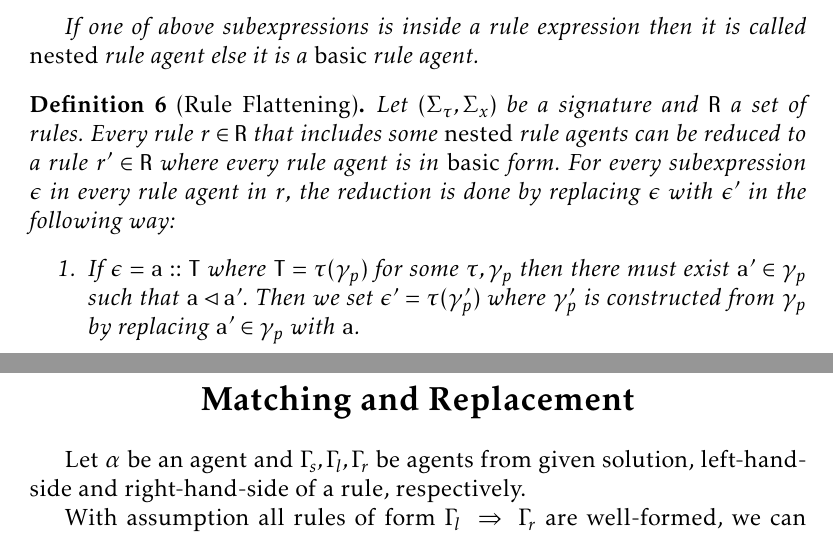
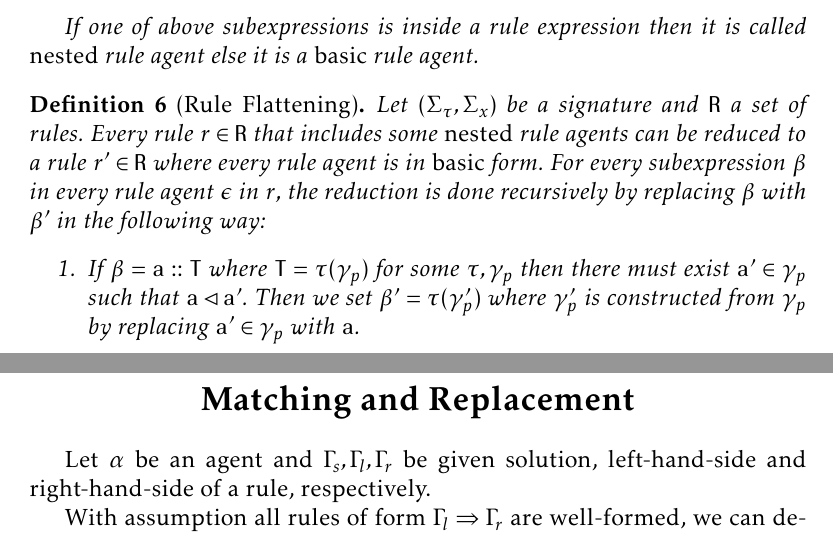
Before and after one commit to sybila/BCSgen, a LaTeX document (Syntax and Semantics/theoretical.tex): two parts of pages 2 and 8 of 8, joined at a grey line, cut so that both start at the same text. Compiled offline with pdfLaTeX.

Commit message:
Refinement of some definitions

```diff
--- a/Syntax and Semantics/theoretical.tex
+++ b/Syntax and Semantics/theoretical.tex
@@ -88,12 +88,12 @@ If one of above subexpressions is inside a rule expression then it is called \em
 \end{mydef}
 
 \begin{mydef}[Rule Flattening]
-Let $(\Sigma_\tau,\Sigma_x)$ be a signature and $\mathtt{R}$ a set of rules. Every rule $r\in\mathtt{R}$ that includes some \emph{nested} rule agents can be reduced to a rule $r'\in\mathtt{R}$ where every rule agent is in \emph{basic} form. For every subexpression $\epsilon$ in every rule agent in $r$, the reduction is done by replacing $\epsilon$ with $\epsilon'$ in the following way:
+Let $(\Sigma_\tau,\Sigma_x)$ be a signature and $\mathtt{R}$ a set of rules. Every rule $r\in\mathtt{R}$ that includes some \emph{nested} rule agents can be reduced to a rule $r'\in\mathtt{R}$ where every rule agent is in \emph{basic} form. For every subexpression $\beta$ in every rule agent $\epsilon$ in $r$, the reduction is done recursively by replacing $\beta$ with $\beta'$ in the following way:
 \begin{enumerate}
-\item If $\epsilon=\mathtt{a}::\mathtt{T}$ where $\mathtt{T}=\tau(\gamma_p)$ for some $\tau,\gamma_p$ then there must exist $\mathtt{a}'\in\gamma_p$ such that $\mathtt{a}\lhd\mathtt{a}'$. Then we set $\epsilon'={\tau}(\gamma'_p)$ where $\gamma'_p$ is constructed from $\gamma_p$ by replacing $\mathtt{a}'\in\gamma_p$ with $\mathtt{a}$.
-\item If $\epsilon=\mathtt{T}::\mathtt{X}$ where $\mathtt{X}=\gamma_f$ then there must exist $\mathtt{T}'\in\gamma_f$ such that $\mathtt{T}\lhd\mathtt{T}'$. Then we set $\epsilon'=\gamma'_f$ where $\gamma'_f$ is constructed from $\gamma_f$ by replacing $\mathtt{T}'\in\gamma_f$ with $\mathtt{T}$.
-\item If $\epsilon=\mathtt{a}::\mathtt{X}$ where $\mathtt{X}=\gamma_f$ then there must exist $\mathtt{a}'\in\gamma_f$ such that $\mathtt{a}\lhd\mathtt{a}'$. Then we set $\epsilon'=\gamma'_f$ where $\gamma'_f$ is constructed from $\gamma_f$ by replacing $\mathtt{a}'\in\gamma_f$ with $\mathtt{a}$.
-\item If $\epsilon=\mathtt{X}'::\mathtt{X}$ where $\mathtt{X}=\gamma_f$ and $\mathtt{X}'= \gamma'_f$ then for every $\mathtt{T} \in \gamma_f$ (resp. $\mathtt{a} \in \gamma_f$) there must exist $\mathtt{T}' \in \gamma'_f$ (resp. $\mathtt{a}' \in \gamma'_f$) such that $\mathtt{T} \lhd \mathtt{T}'$ (resp. $\mathtt{a} \lhd \mathtt{a}'$). Then we set $\epsilon'=\gamma_{f'}$ where $\gamma_{f'}$ is constructed from $\gamma_f$ by replacing all $\mathtt{T} \in \gamma_f$ (resp. $\mathtt{a} \in \gamma_f$) with appropriate $\mathtt{T}' \in \gamma'_f$  (resp. $\mathtt{a}' \in \gamma'_f$).
+\item If $\beta=\mathtt{a}::\mathtt{T}$ where $\mathtt{T}=\tau(\gamma_p)$ for some $\tau,\gamma_p$ then there must exist $\mathtt{a}'\in\gamma_p$ such that $\mathtt{a}\lhd\mathtt{a}'$. Then we set $\beta'={\tau}(\gamma'_p)$ where $\gamma'_p$ is constructed from $\gamma_p$ by replacing $\mathtt{a}'\in\gamma_p$ with $\mathtt{a}$.
+\item If $\beta=\mathtt{T}::\mathtt{X}$ where $\mathtt{X}=\gamma_f$ then there must exist $\mathtt{T}'\in\gamma_f$ such that $\mathtt{T}\lhd\mathtt{T}'$. Then we set $\beta'=\gamma'_f$ where $\gamma'_f$ is constructed from $\gamma_f$ by replacing $\mathtt{T}'\in\gamma_f$ with $\mathtt{T}$.
+\item If $\beta=\mathtt{a}::\mathtt{X}$ where $\mathtt{X}=\gamma_f$ then there must exist $\mathtt{a}'\in\gamma_f$ such that $\mathtt{a}\lhd\mathtt{a}'$. Then we set $\beta'=\gamma'_f$ where $\gamma'_f$ is constructed from $\gamma_f$ by replacing $\mathtt{a}'\in\gamma_f$ with $\mathtt{a}$.
+\item If $\beta=\mathtt{X}'::\mathtt{X}$ where $\mathtt{X}=\gamma_f$ and $\mathtt{X}'= \gamma'_f$ then for every $\mathtt{T} \in \gamma_f$ (resp. $\mathtt{a} \in \gamma_f$) there must exist $\mathtt{T}' \in \gamma'_f$ (resp. $\mathtt{a}' \in \gamma'_f$) such that $\mathtt{T} \lhd \mathtt{T}'$ (resp. $\mathtt{a} \lhd \mathtt{a}'$). Then we set $\beta'=\gamma_{f'}$ where $\gamma_{f'}$ is constructed from $\gamma_f$ by replacing all $\mathtt{T} \in \gamma_f$ (resp. $\mathtt{a} \in \gamma_f$) with appropriate $\mathtt{T}' \in \gamma'_f$  (resp. $\mathtt{a}' \in \gamma'_f$).
 \end{enumerate}
 \end{mydef}
 
@@ -249,9 +246,9 @@ Then, if a human-readable rule is defined, exact mapping to executable rule(s) m
 
 \mysection{Matching and Replacement}
 
-Let $\alpha$ be an agent and $\Gamma_s, \Gamma_l, \Gamma_r$ be agents from given solution, left-hand-side and right-hand-side of a rule, respectively.
+Let $\alpha$ be an agent and $\Gamma_s, \Gamma_l, \Gamma_r$ be given solution, left-hand-side and right-hand-side of a rule, respectively.
 
-With assumption all rules of form $\Gamma_l~\Rightarrow~\Gamma_r$ are well-formed, we can define \textbf{Matching} as a relation $\models \subseteq \Gamma_s~\times~\Gamma_l $. We denote agent $\alpha_1$ \textit{matches} agent $\alpha_2$ ($\alpha_1 \models \alpha_2$) iff $\alpha_1$ is \textit{compatible} with agent $\alpha_2$ ($\alpha_1 \lhd \alpha_2$).
+With assumption all rules of form $\Gamma_l\Rightarrow\Gamma_r$ are well-formed, we can define \textbf{Matching} as a relation $\models \subseteq \Gamma_s~\times~\Gamma_l $. We denote agent $\alpha_1$ \textit{matches} agent $\alpha_2$ ($\alpha_1 \models \alpha_2$) iff $\alpha_1$ is \textit{compatible} with agent $\alpha_2$ ($\alpha_1 \lhd \alpha_2$).
 \textbf{Replacement} is a function $\Gamma_s~\times~\Gamma_r~\rightarrow~\Gamma_s[\Gamma_r]$. Before replacement can be applied, matching in left column must be satisfied. Then, five replacement categories can be distinguished:
 
 \begin{enumerate}
```
Also changed, not shown: Syntax and Semantics/theoretical.tex (5 more changed lines).
